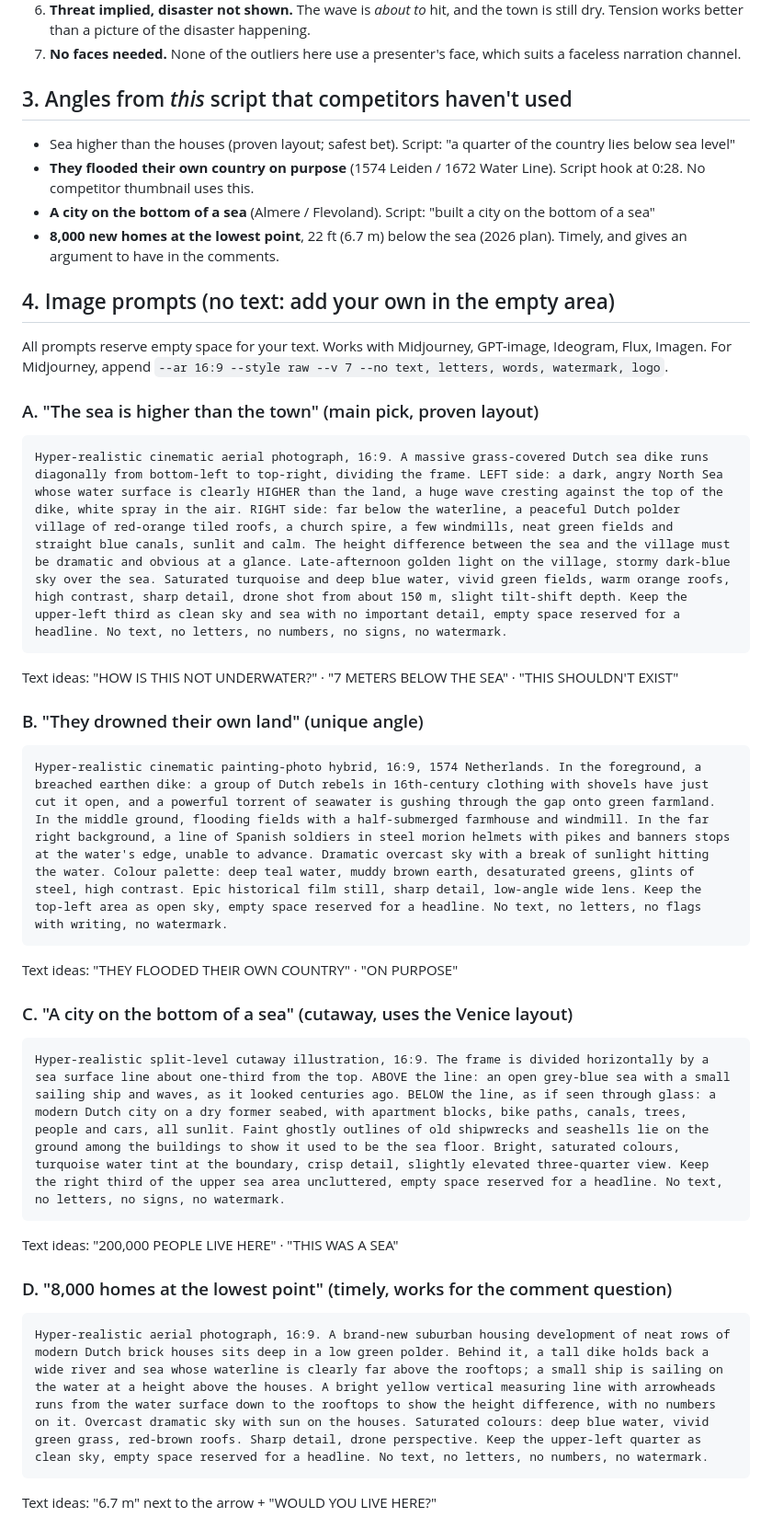
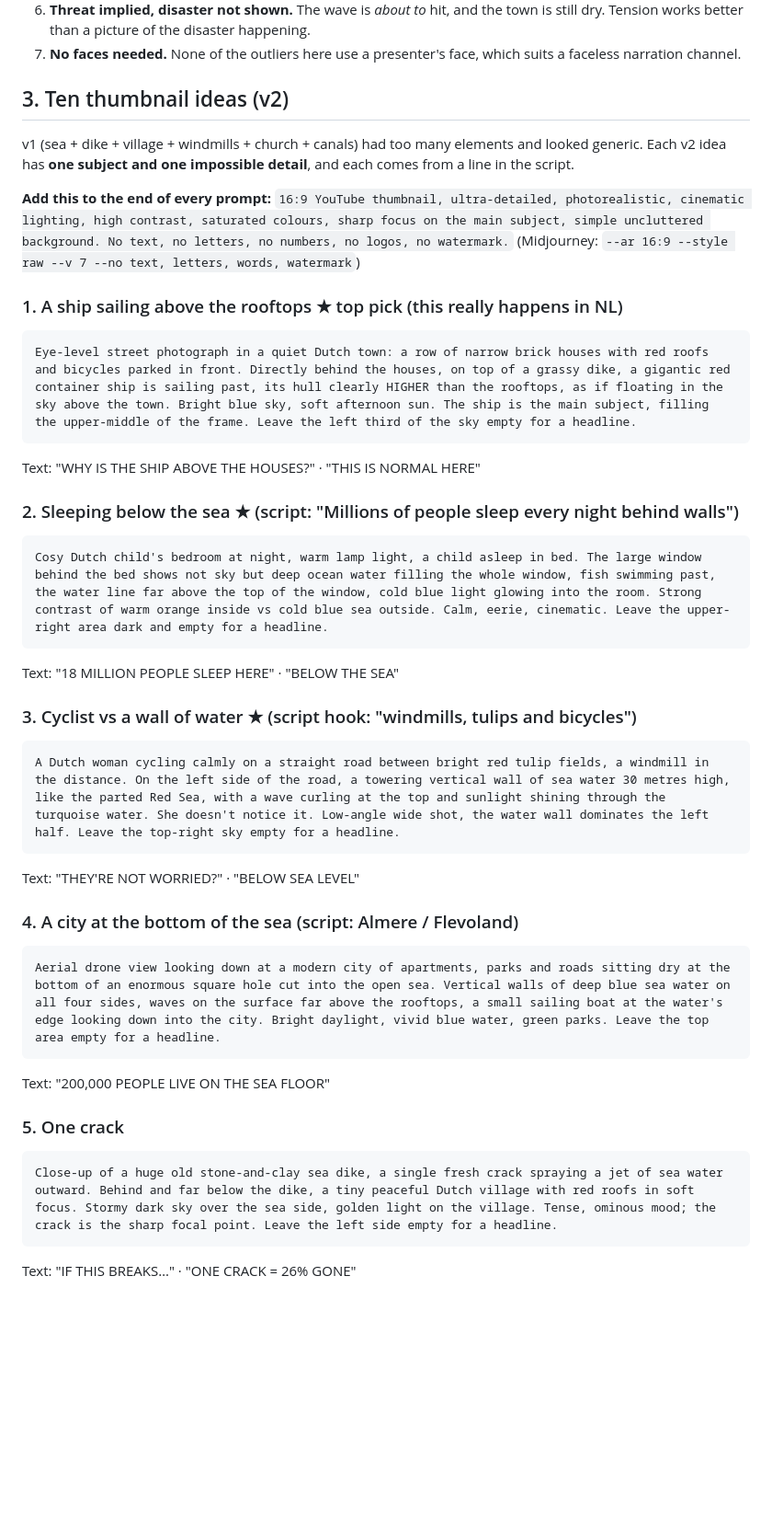
Before and after one commit to kaushalisreal/Video, a Markdown page: scripts/netherlands-below-sea-level/THUMBNAIL.md, the part around one of its changes. Shown at 92% size. GitHub-like rendering; blank space fills up the shorter version.

Commit message:
Replace thumbnail prompts with 10 simpler concepts
Co-Authored-By: Claude Opus 5.5 <noreply@anthropic.com>
Claude-Session: https://claude.ai/code/session_01KS6W6dWiqeucWARKjQoNgv

````diff
--- a/scripts/netherlands-below-sea-level/THUMBNAIL.md
+++ b/scripts/netherlands-below-sea-level/THUMBNAIL.md
@@ -32,38 +32,41 @@ Research date: 2026-10-09. View counts pulled from YouTube search for 24 related
 6. **Threat implied, disaster not shown.** The wave is *about to* hit, and the town is still dry. Tension works better than a picture of the disaster happening.
 7. **No faces needed.** None of the outliers here use a presenter's face, which suits a faceless narration channel.
 
-## 3. Angles from *this* script that competitors haven't used
+## 3. Ten thumbnail ideas (v2)
 
-- Sea higher than the houses (proven layout; safest bet). Script: "a quarter of the country lies below sea level"
-- **They flooded their own country on purpose** (1574 Leiden / 1672 Water Line). Script hook at 0:28. No competitor thumbnail uses this.
-- **A city on the bottom of a sea** (Almere / Flevoland). Script: "built a city on the bottom of a sea"
-- **8,000 new homes at the lowest point**, 22 ft (6.7 m) below the sea (2026 plan). Timely, and gives an argument to have in the comments.
+v1 (sea + dike + village + windmills + church + canals) had too many elements and looked generic. Each v2 idea has **one subject and one impossible detail**, and each comes from a line in the script.
 
-## 4. Image prompts (no text: add your own in the empty area)
+**Add this to the end of every prompt:**
+`16:9 YouTube thumbnail, ultra-detailed, photorealistic, cinematic lighting, high contrast, saturated colours, sharp focus on the main subject, simple uncluttered background. No text, no letters, no numbers, no logos, no watermark.`
+(Midjourney: `--ar 16:9 --style raw --v 7 --no text, letters, words, watermark`)
 
-All prompts reserve empty space for your text. Works with Midjourney, GPT-image, Ideogram, Flux, Imagen. For Midjourney, append `--ar 16:9 --style raw --v 7 --no text, letters, words, watermark, logo`.
+### 1. A ship sailing above the rooftops ★ top pick (this really happens in NL)
+```
+Eye-level street photograph in a quiet Dutch town: a row of narrow brick houses with red roofs and bicycles parked in front. Directly behind the houses, on top of a grassy dike, a gigantic red container ship is sailing past, its hull clearly HIGHER than the rooftops, as if floating in the sky above the town. Bright blue sky, soft afternoon sun. The ship is the main subject, filling the upper-middle of the frame. Leave the left third of the sky empty for a headline.
+```
+Text: "WHY IS THE SHIP ABOVE THE HOUSES?" · "THIS IS NORMAL HERE"
 
-### A. "The sea is higher than the town" (main pick, proven layout)
+### 2. Sleeping below the sea ★ (script: "Millions of people sleep every night behind walls")
 ```
-Hyper-realistic cinematic aerial photograph, 16:9. A massive grass-covered Dutch sea dike runs diagonally from bottom-left to top-right, dividing the frame. LEFT side: a dark, angry North Sea whose water surface is clearly HIGHER than the land, a huge wave cresting against the top of the dike, white spray in the air. RIGHT side: far below the waterline, a peaceful Dutch polder village of red-orange tiled roofs, a church spire, a few windmills, neat green fields and straight blue canals, sunlit and calm. The height difference between the sea and the village must be dramatic and obvious at a glance. Late-afternoon golden light on the village, stormy dark-blue sky over the sea. Saturated turquoise and deep blue water, vivid green fields, warm orange roofs, high contrast, sharp detail, drone shot from about 150 m, slight tilt-shift depth. Keep the upper-left third as clean sky and sea with no important detail, empty space reserved for a headline. No text, no letters, no numbers, no signs, no watermark.
+Cosy Dutch child's bedroom at night, warm lamp light, a child asleep in bed. The large window behind the bed shows not sky but deep ocean water filling the whole window, fish swimming past, the water line far above the top of the window, cold blue light glowing into the room. Strong contrast of warm orange inside vs cold blue sea outside. Calm, eerie, cinematic. Leave the upper-right area dark and empty for a headline.
 ```
-Text ideas: "HOW IS THIS NOT UNDERWATER?" · "7 METERS BELOW THE SEA" · "THIS SHOULDN'T EXIST"
+Text: "18 MILLION PEOPLE SLEEP HERE" · "BELOW THE SEA"
 
-### B. "They drowned their own land" (unique angle)
+### 3. Cyclist vs a wall of water ★ (script hook: "windmills, tulips and bicycles")
 ```
-Hyper-realistic cinematic painting-photo hybrid, 16:9, 1574 Netherlands. In the foreground, a breached earthen dike: a group of Dutch rebels in 16th-century clothing with shovels have just cut it open, and a powerful torrent of seawater is gushing through the gap onto green farmland. In the middle ground, flooding fields with a half-submerged farmhouse and windmill. In the far right background, a line of Spanish soldiers in steel morion helmets with pikes and banners stops at the water's edge, unable to advance. Dramatic overcast sky with a break of sunlight hitting the water. Colour palette: deep teal water, muddy brown earth, desaturated greens, glints of steel, high contrast. Epic historical film still, sharp detail, low-angle wide lens. Keep the top-left area as open sky, empty space reserved for a headline. No text, no letters, no flags with writing, no watermark.
+A Dutch woman cycling calmly on a straight road between bright red tulip fields, a windmill in the distance. On the left side of the road, a towering vertical wall of sea water 30 metres high, like the parted Red Sea, with a wave curling at the top and sunlight shining through the turquoise water. She doesn't notice it. Low-angle wide shot, the water wall dominates the left half. Leave the top-right sky empty for a headline.
 ```
-Text ideas: "THEY FLOODED THEIR OWN COUNTRY" · "ON PURPOSE"
+Text: "THEY'RE NOT WORRIED?" · "BELOW SEA LEVEL"
 
-### C. "A city on the bottom of a sea" (cutaway, uses the Venice layout)
+### 4. A city at the bottom of the sea (script: Almere / Flevoland)
 ```
-Hyper-realistic split-level cutaway illustration, 16:9. The frame is divided horizontally by a sea surface line about one-third from the top. ABOVE the line: an open grey-blue sea with a small sailing ship and waves, as it looked centuries ago. BELOW the line, as if seen through glass: a modern Dutch city on a dry former seabed, with apartment blocks, bike paths, canals, trees, people and cars, all sunlit. Faint ghostly outlines of old shipwrecks and seashells lie on the ground among the buildings to show it used to be the sea floor. Bright, saturated colours, turquoise water tint at the boundary, crisp detail, slightly elevated three-quarter view. Keep the right third of the upper sea area uncluttered, empty space reserved for a headline. No text, no letters, no signs, no watermark.
+Aerial drone view looking down at a modern city of apartments, parks and roads sitting dry at the bottom of an enormous square hole cut into the open sea. Vertical walls of deep blue sea water on all four sides, waves on the surface far above the rooftops, a small sailing boat at the water's edge looking down into the city. Bright daylight, vivid blue water, green parks. Leave the top area empty for a headline.
 ```
-Text ideas: "200,000 PEOPLE LIVE HERE" · "THIS WAS A SEA"
+Text: "200,000 PEOPLE LIVE ON THE SEA FLOOR"
 
-### D. "8,000 homes at the lowest point" (timely, works for the comment question)
+### 5. One crack
 ```
-Hyper-realistic aerial photograph, 16:9. A brand-new suburban housing development of neat rows of modern Dutch brick houses sits deep in a low green polder. Behind it, a tall dike holds back a wide river and sea whose waterline is clearly far above the rooftops; a small ship is sailing on the water at a height above the houses. A bright yellow vertical measuring line with arrowheads runs from the water surface down to the rooftops to show the height difference, with no numbers on it. Overcast dramatic sky with sun on the houses. Saturated colours: deep blue water, vivid green grass, red-brown roofs. Sharp detail, drone perspective. Keep the upper-left quarter as clean sky, empty space reserved for a headline. No text, no letters, no numbers, no watermark.
+Close-up of a huge old stone-and-clay sea dike, a single fresh crack spraying a jet of sea water outward. Behind and far below the dike, a tiny peaceful Dutch village with red roofs in soft focus. Stormy dark sky over the sea side, golden light on the village. Tense, ominous mood; the crack is the sharp focal point. Leave the left side empty for a headline.
 ```
-Text ideas: "6.7 m" next to the arrow + "WOULD YOU LIVE HERE?"
+Text: "IF THIS BREAKS…" · "ONE CRACK = 26% GONE"
 
````
Also changed, not shown: other parts of scripts/netherlands-below-sea-level/THUMBNAIL.md (+33 -1 lines).
